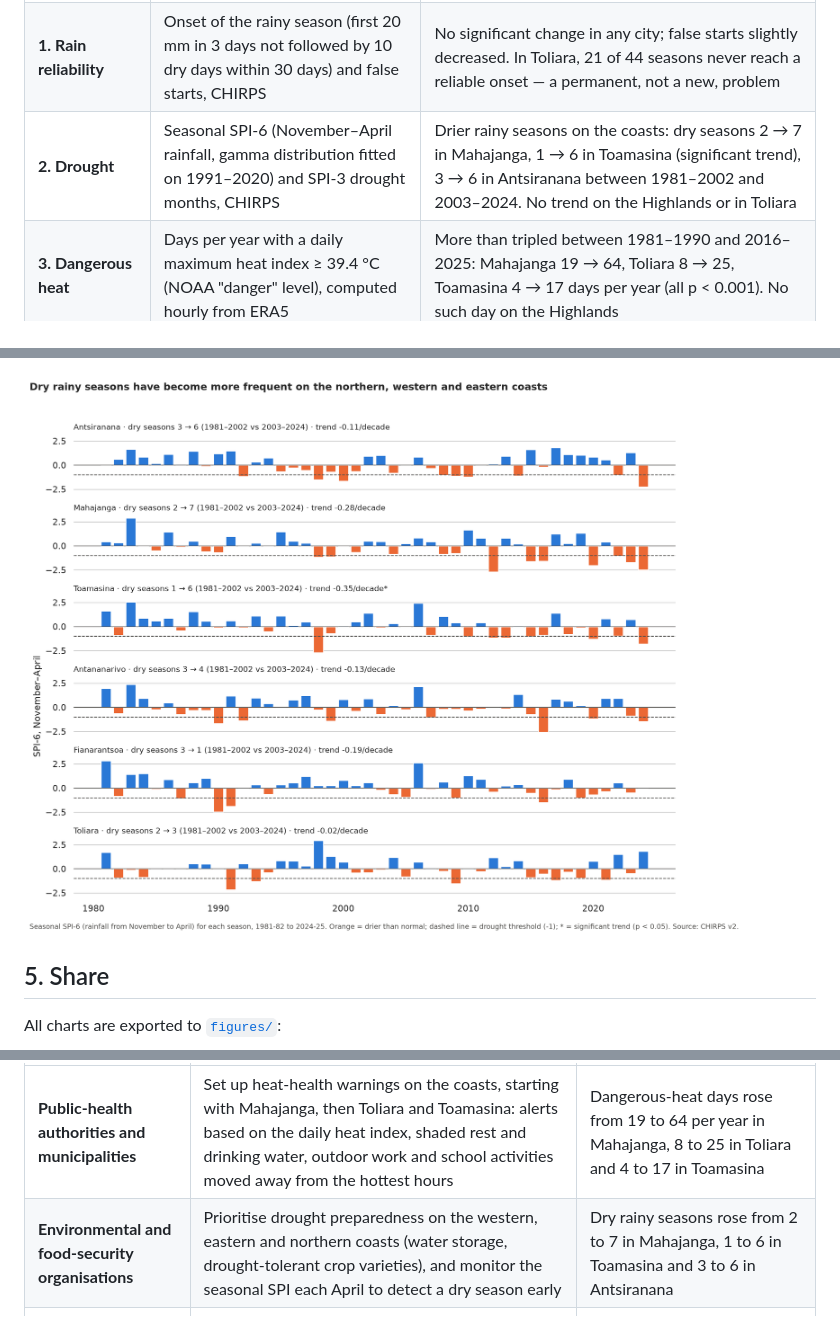
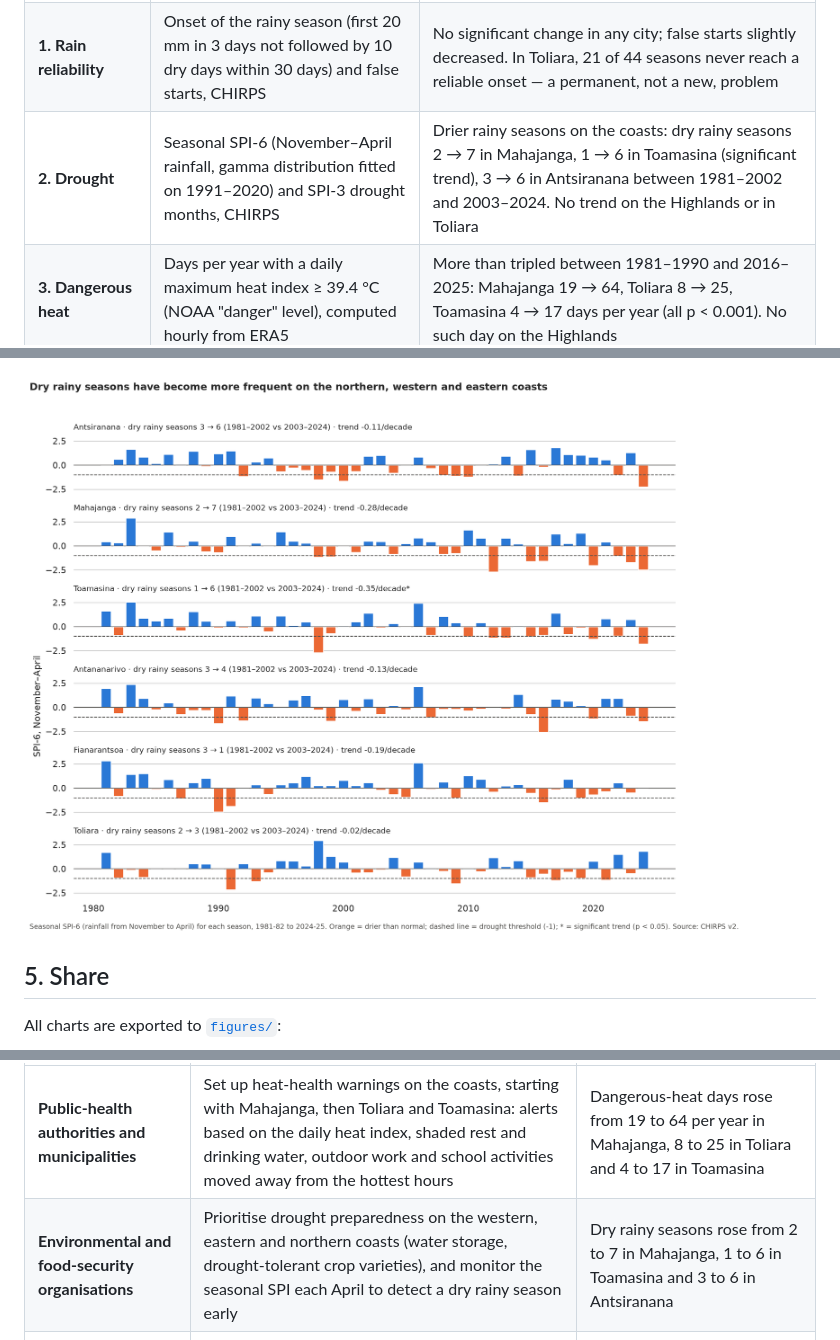
Before and after one commit to nirinaHelena/heather, a Markdown page: README.md, 3 parts joined by grey strips. GitHub-like rendering; pictures changed too: figures/05_drought_spi.png.

```diff
--- a/README.md
+++ b/README.md
@@ -152,7 +152,7 @@ The analysis is in [`notebooks/02_analysis.ipynb`](notebooks/02_analysis.ipynb).
 |---|---|---|
 | **Background warming** | Annual mean temperature, ERA5, cross-checked with NASA POWER | All six cities warmed by +0.18 to +0.26 °C per decade (about +1 °C since 1981). Daytime maximums rise faster than night-time minimums |
 | **1. Rain reliability** | Onset of the rainy season (first 20 mm in 3 days not followed by 10 dry days within 30 days) and false starts, CHIRPS | No significant change in any city; false starts slightly decreased. In Toliara, 21 of 44 seasons never reach a reliable onset — a permanent, not a new, problem |
-| **2. Drought** | Seasonal SPI-6 (November–April rainfall, gamma distribution fitted on 1991–2020) and SPI-3 drought months, CHIRPS | Drier rainy seasons on the coasts: dry seasons 2 → 7 in Mahajanga, 1 → 6 in Toamasina (significant trend), 3 → 6 in Antsiranana between 1981–2002 and 2003–2024. No trend on the Highlands or in Toliara |
+| **2. Drought** | Seasonal SPI-6 (November–April rainfall, gamma distribution fitted on 1991–2020) and SPI-3 drought months, CHIRPS | Drier rainy seasons on the coasts: dry rainy seasons 2 → 7 in Mahajanga, 1 → 6 in Toamasina (significant trend), 3 → 6 in Antsiranana between 1981–2002 and 2003–2024. No trend on the Highlands or in Toliara |
 | **3. Dangerous heat** | Days per year with a daily maximum heat index ≥ 39.4 °C (NOAA "danger" level), computed hourly from ERA5 | More than tripled between 1981–1990 and 2016–2025: Mahajanga 19 → 64, Toliara 8 → 25, Toamasina 4 → 17 days per year (all p < 0.001). No such day on the Highlands |
 | **4. Regions** | Comparison of the three risks city by city | The most exposed regions differ by risk. **Mahajanga** is the only city where two risks rise together (heat and drought). The Highlands warm as fast as the coasts but are protected from dangerous heat by altitude |
 
@@ -180,7 +180,7 @@ These recommendations follow directly from the measured climate hazards. They do
 | Stakeholder | Recommendation | Based on |
 |---|---|---|
 | **Public-health authorities and municipalities** | Set up heat-health warnings on the coasts, starting with Mahajanga, then Toliara and Toamasina: alerts based on the daily heat index, shaded rest and drinking water, outdoor work and school activities moved away from the hottest hours | Dangerous-heat days rose from 19 to 64 per year in Mahajanga, 8 to 25 in Toliara and 4 to 17 in Toamasina |
-| **Environmental and food-security organisations** | Prioritise drought preparedness on the western, eastern and northern coasts (water storage, drought-tolerant crop varieties), and monitor the seasonal SPI each April to detect a dry season early | Dry rainy seasons rose from 2 to 7 in Mahajanga, 1 to 6 in Toamasina and 3 to 6 in Antsiranana |
+| **Environmental and food-security organisations** | Prioritise drought preparedness on the western, eastern and northern coasts (water storage, drought-tolerant crop varieties), and monitor the seasonal SPI each April to detect a dry rainy season early | Dry rainy seasons rose from 2 to 7 in Mahajanga, 1 to 6 in Toamasina and 3 to 6 in Antsiranana |
 | **Farmers and agricultural extension services** | Keep current sowing calendars: the start of the rains has not shifted. In the South, only sow after a reliable onset (about 20 mm over 3 days) and favour short-cycle, drought-tolerant crops | No significant change in onset dates; in Toliara, half of the seasons never reach a reliable onset and 4.4 false starts occur per season |
 | **Citizens and local communities** | Share these results in a simple form (warming stripes, city-level figures) so that people can see how their region's climate has changed in their lifetime | All six cities warmed by about 1 °C since 1981 |
 
```
Also changed, not shown: 2 other files.
